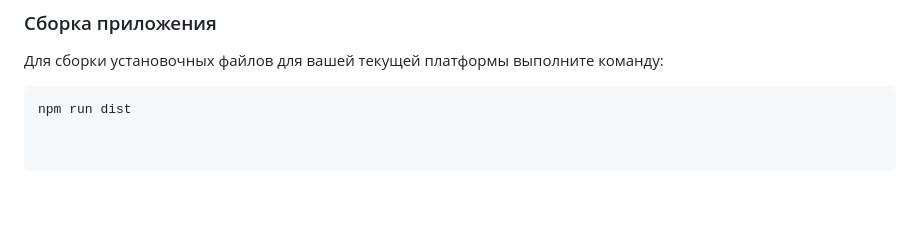
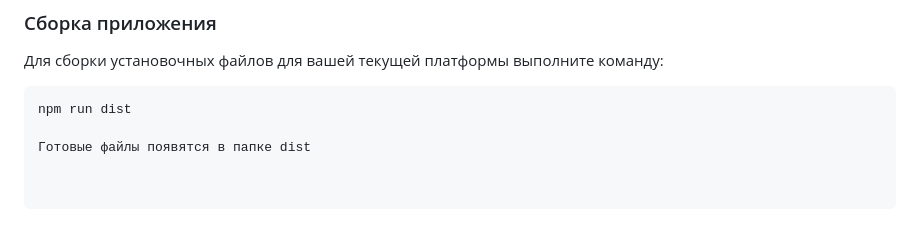
Before and after one commit to sansarus/openipc-dashboard, a Markdown page: README.md, the part around the change. Rendered like a GitHub page; blank space fills up the shorter version.

````diff
--- a/README.md
+++ b/README.md
@@ -81,3 +81,5 @@
 
 ```bash
 npm run dist
+
+Готовые файлы появятся в папке dist
````
